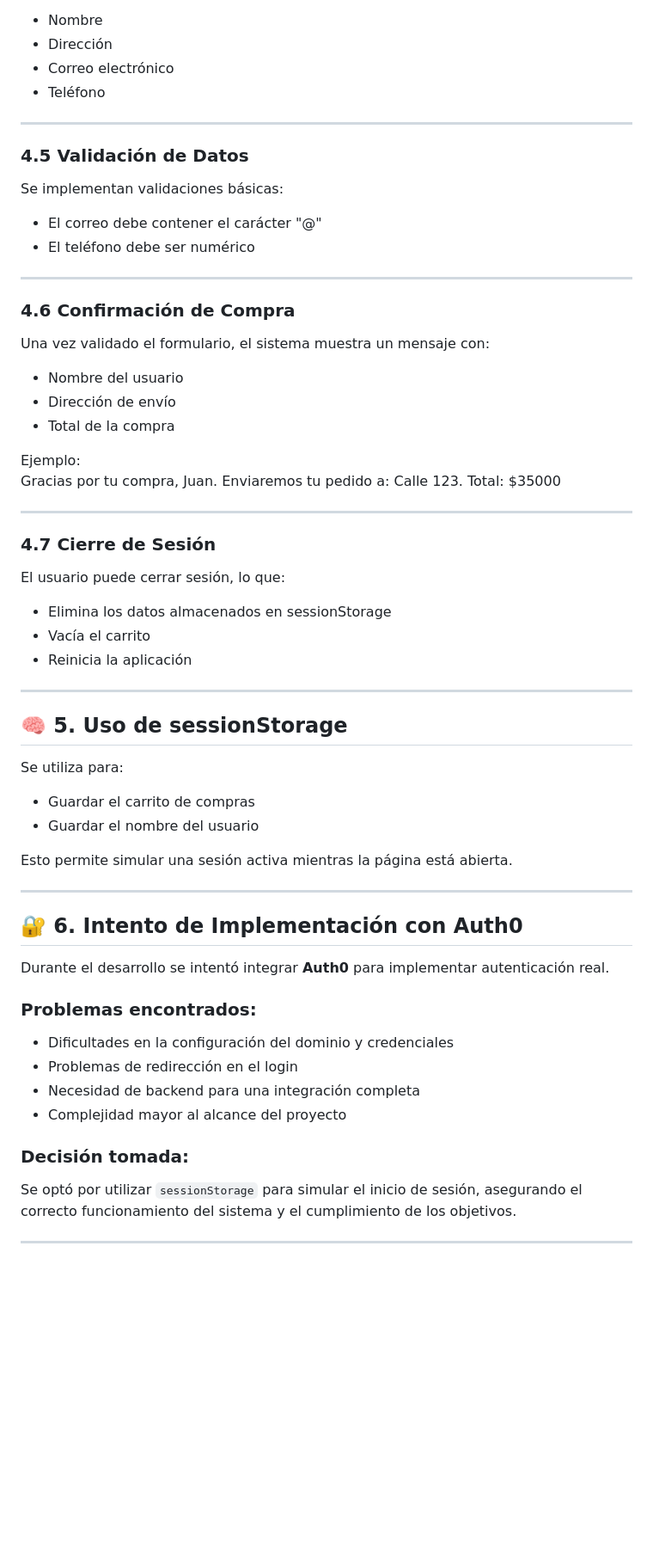
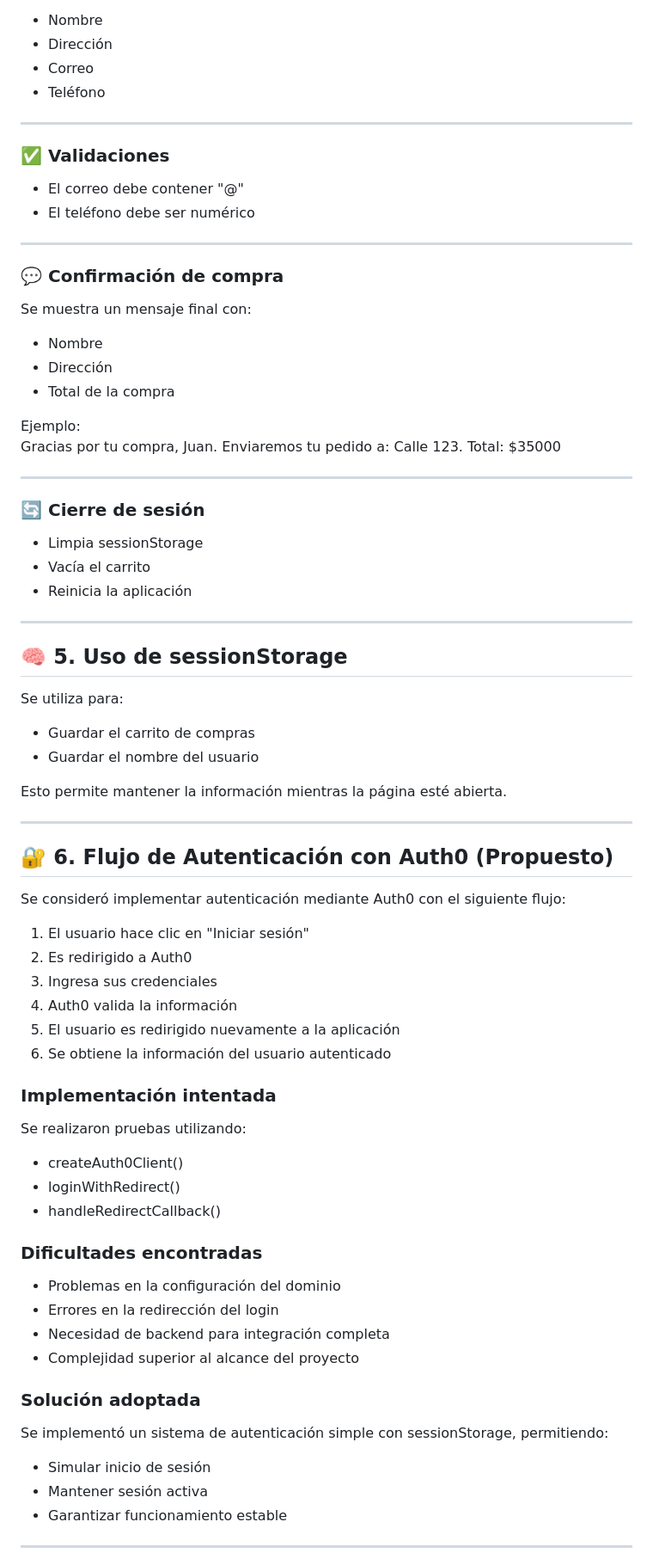
Before and after one commit to 1xmen0001-collab/TIENDA, a Markdown page: README.md, the part around one of its changes. Shown at 86% size. Rendered like a GitHub page; blank space fills up the shorter version.

Commit message:
readme completo final con auth0

```diff
--- a/README.md
+++ b/README.md
@@ -67,21 +60,20 @@ Para finalizar la compra, el usuario debe completar un formulario con:
 - Nombre
 - Dirección
-- Correo electrónico
+- Correo
 - Teléfono
 
 ---
 
-### 4.5 Validación de Datos
-Se implementan validaciones básicas:
-- El correo debe contener el carácter "@"
+### ✅ Validaciones
+- El correo debe contener "@"
 - El teléfono debe ser numérico
 
 ---
 
-### 4.6 Confirmación de Compra
-Una vez validado el formulario, el sistema muestra un mensaje con:
-- Nombre del usuario
-- Dirección de envío
+### 💬 Confirmación de compra
+Se muestra un mensaje final con:
+- Nombre
+- Dirección
 - Total de la compra
 
 Ejemplo:
@@ -89,9 +81,8 @@ Gracias por tu compra, Juan. Enviaremos tu pedido a: Calle 123. Total: $35000
 
 ---
 
-### 4.7 Cierre de Sesión
-El usuario puede cerrar sesión, lo que:
-- Elimina los datos almacenados en sessionStorage
+### 🔄 Cierre de sesión
+- Limpia sessionStorage
 - Vacía el carrito
 - Reinicia la aplicación
 
@@ -102,22 +93,38 @@ Se utiliza para:
 - Guardar el carrito de compras
 - Guardar el nombre del usuario
 
-Esto permite simular una sesión activa mientras la página está abierta.
+Esto permite mantener la información mientras la página esté abierta.
 
 ---
 
-## 🔐 6. Intento de Implementación con Auth0
+## 🔐 6. Flujo de Autenticación con Auth0 (Propuesto)
 
-Durante el desarrollo se intentó integrar **Auth0** para implementar autenticación real.
+Se consideró implementar autenticación mediante Auth0 con el siguiente flujo:
 
-### Problemas encontrados:
-- Dificultades en la configuración del dominio y credenciales
-- Problemas de redirección en el login
-- Necesidad de backend para una integración completa
-- Complejidad mayor al alcance del proyecto
+1. El usuario hace clic en "Iniciar sesión"
+2. Es redirigido a Auth0
+3. Ingresa sus credenciales
+4. Auth0 valida la información
+5. El usuario es redirigido nuevamente a la aplicación
+6. Se obtiene la información del usuario autenticado
 
-### Decisión tomada:
-Se optó por utilizar `sessionStorage` para simular el inicio de sesión, asegurando el correcto funcionamiento del sistema y el cumplimiento de los objetivos.
+### Implementación intentada
+Se realizaron pruebas utilizando:
+- createAuth0Client()
+- loginWithRedirect()
+- handleRedirectCallback()
+
+### Dificultades encontradas
+- Problemas en la configuración del dominio
+- Errores en la redirección del login
+- Necesidad de backend para integración completa
+- Complejidad superior al alcance del proyecto
+
+### Solución adoptada
+Se implementó un sistema de autenticación simple con sessionStorage, permitiendo:
+- Simular inicio de sesión
+- Mantener sesión activa
+- Garantizar funcionamiento estable
 
 ---
 
```
Also changed, not shown: other parts of README.md (+54 -38 lines).
